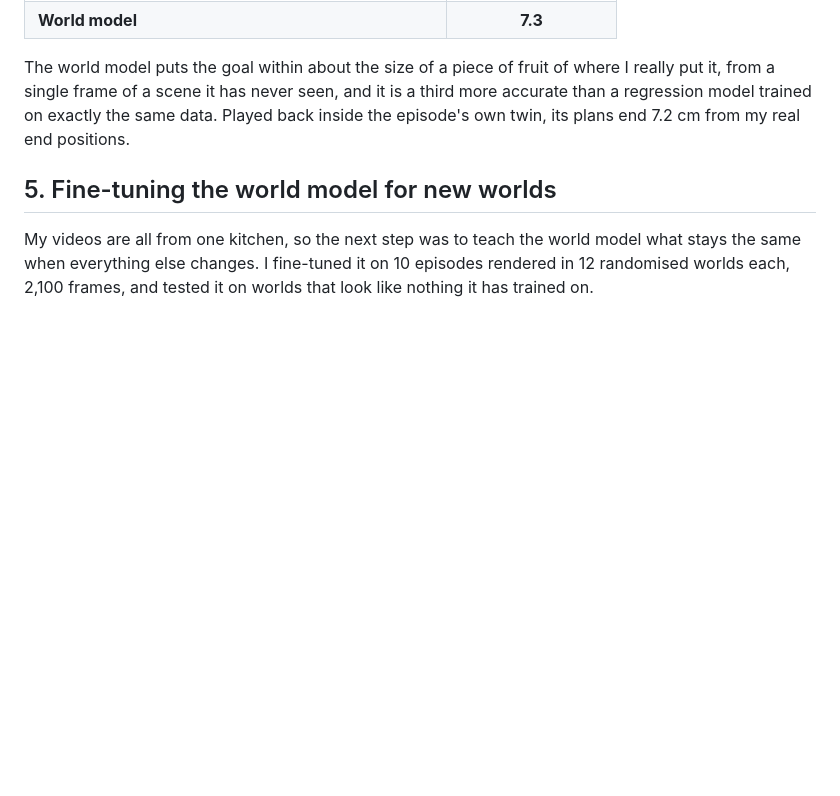
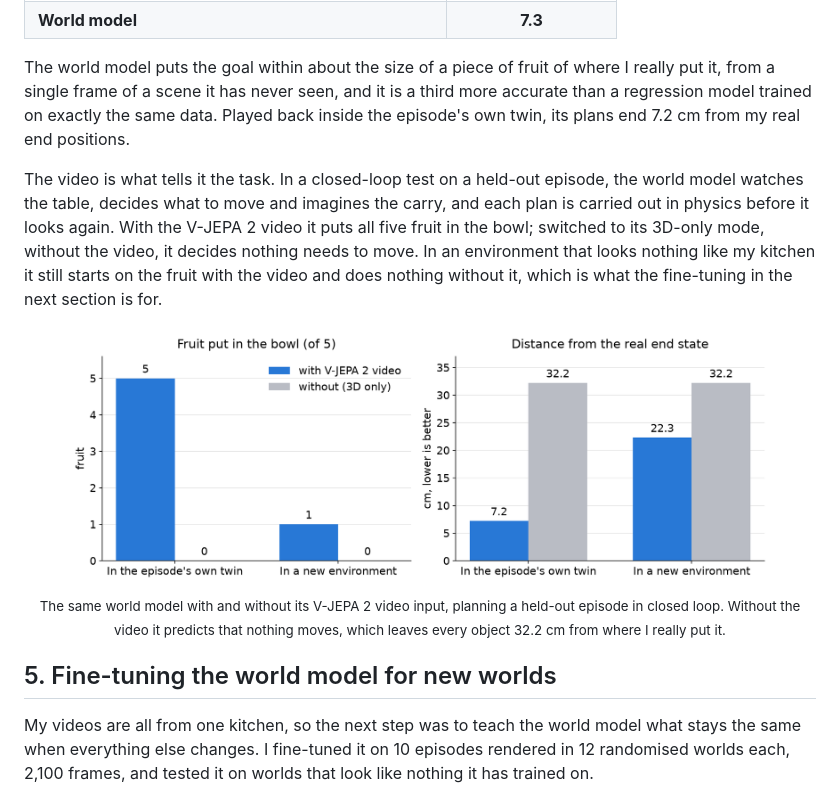
Before and after one commit to ar3o/can-androids-dream-of-clean-tables, a Markdown page: README.md, the part around the change. GitHub-like rendering; pictures changed too: assets/figures/vjepa_closed_loop.png (added); blank space fills up the shorter version.

Commit message:
Add the V-JEPA closed-loop comparison

```diff
--- a/README.md
+++ b/README.md
@@ -115,6 +115,13 @@ To evaluate it I hold out whole episodes and read the goals from the first frame
 | **World model** | **7.3** |
 
 The world model puts the goal within about the size of a piece of fruit of where I really put it, from a single frame of a scene it has never seen, and it is a third more accurate than a regression model trained on exactly the same data. Played back inside the episode's own twin, its plans end 7.2 cm from my real end positions.
+
+The video is what tells it the task. In a closed-loop test on a held-out episode, the world model watches the table, decides what to move and imagines the carry, and each plan is carried out in physics before it looks again. With the V-JEPA 2 video it puts all five fruit in the bowl; switched to its 3D-only mode, without the video, it decides nothing needs to move. In an environment that looks nothing like my kitchen it still starts on the fruit with the video and does nothing without it, which is what the fine-tuning in the next section is for.
+
+<p align="center">
+  <img src="assets/figures/vjepa_closed_loop.png" alt="Closed-loop test on one held-out episode. Fruit put in the bowl: 5 of 5 with V-JEPA 2 video and 0 without in the episode's own twin; 1 and 0 in a new environment. Distance from the real end state: 7.2 cm with video and 32.2 cm without in the twin; 22.3 cm and 32.2 cm in a new environment." width="90%">
+  <br><sub>The same world model with and without its V-JEPA 2 video input, planning a held-out episode in closed loop. Without the video it predicts that nothing moves, which leaves every object 32.2 cm from where I really put it.</sub>
+</p>
 
 ## 5. Fine-tuning the world model for new worlds
 
```
